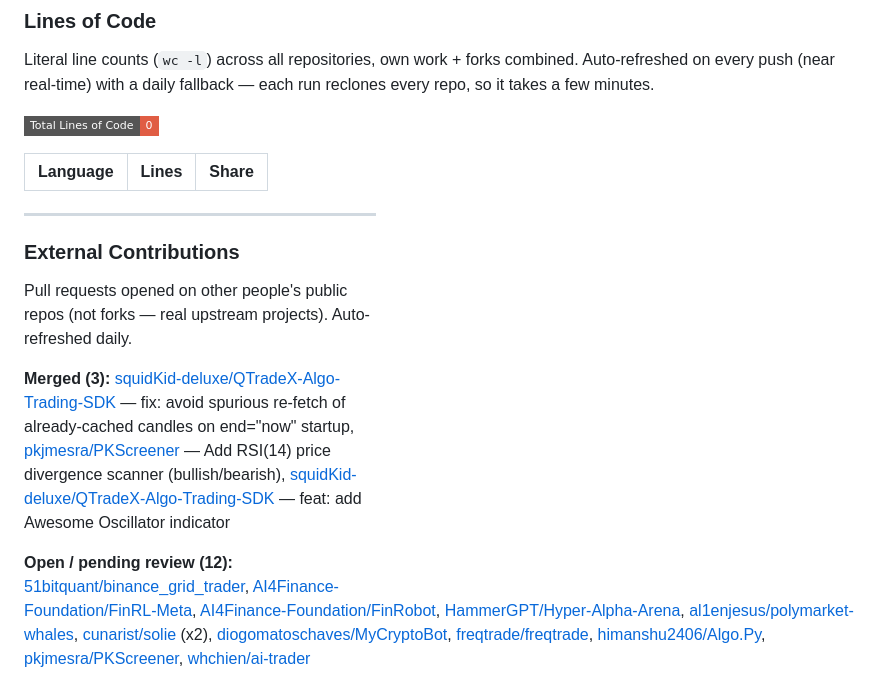
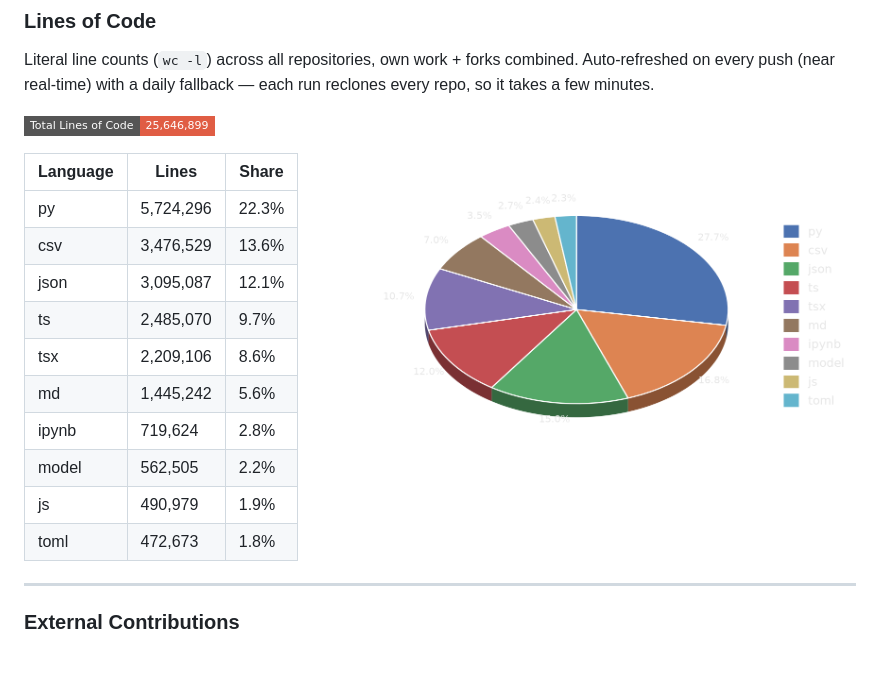
Before and after one commit to Dhiyaahaq33/Dhiyaahaq33, a Markdown page: README.md, the part around the change. Rendered like a GitHub page; pictures changed too: loc-chart.png; badges without logos.

Commit message:
chore: auto-refresh LOC and contributions

```diff
--- a/README.md
+++ b/README.md
@@ -45,10 +45,20 @@ Literal line counts (`wc -l`) across all repositories, own work + forks combined
 <img align="right" width="480" src="loc-chart.png" alt="Lines of Code breakdown, 3D pie chart">
 
 <!-- LOC-START -->
-![Total Lines of Code](https://img.shields.io/badge/Total_Lines_of_Code-0-red?style=flat-square)
+![Total Lines of Code](https://img.shields.io/badge/Total_Lines_of_Code-25%2C646%2C899-red?style=flat-square)
 
 | Language | Lines | Share |
 |---|---|---|
+| py | 5,724,296 | 22.3% |
+| csv | 3,476,529 | 13.6% |
+| json | 3,095,087 | 12.1% |
+| ts | 2,485,070 | 9.7% |
+| tsx | 2,209,106 | 8.6% |
+| md | 1,445,242 | 5.6% |
+| ipynb | 719,624 | 2.8% |
+| model | 562,505 | 2.2% |
+| js | 490,979 | 1.9% |
+| toml | 472,673 | 1.8% |
 <!-- LOC-END -->
 
 ---
```
Also changed, not shown: 1 other file.
